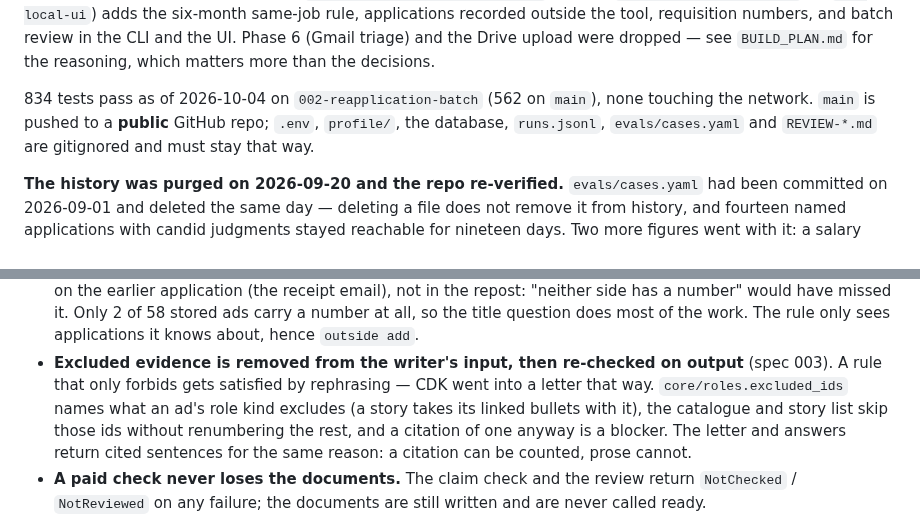
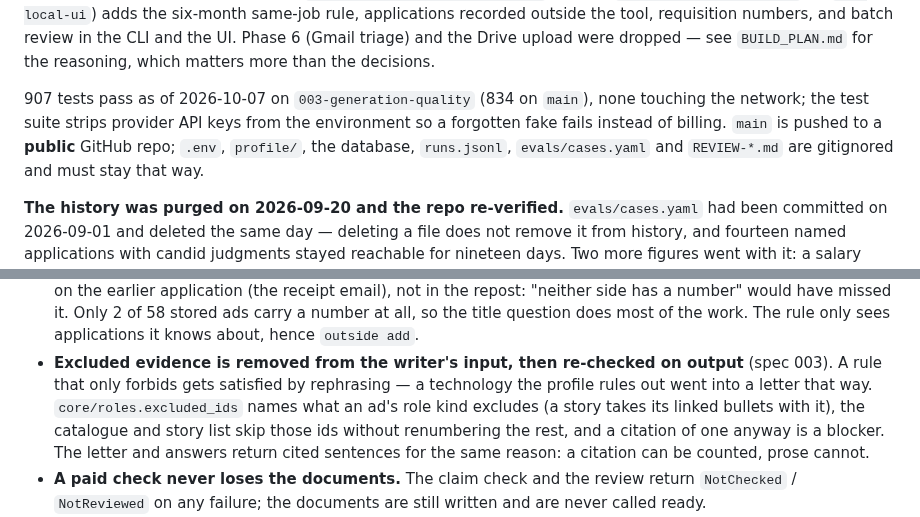
Before and after one commit to AlanBronTech/job-agent, a Markdown page: CLAUDE.md, 2 parts joined by grey strips. Rendered like a GitHub page.

Commit message:
003 T051: full run (907 passed) and a scan of the branch for real employers and figures — clean; one ruled-out technology named in CLAUDE.md and the plan reworded
Co-Authored-By: Claude Opus 5.5 <noreply@anthropic.com>

```diff
--- a/CLAUDE.md
+++ b/CLAUDE.md
@@ -200,8 +200,9 @@ review in the CLI and the UI. Phase 6 (Gmail triage) and the Drive upload were
 dropped — see `BUILD_PLAN.md` for the reasoning, which matters more than the
 decisions.
 
-834 tests pass as of 2026-10-04 on `002-reapplication-batch` (562 on `main`), none
-touching the network. `main` is pushed
+907 tests pass as of 2026-10-07 on `003-generation-quality` (834 on `main`),
+none touching the network; the test suite strips provider API keys from the
+environment so a forgotten fake fails instead of billing. `main` is pushed
 to a **public** GitHub repo; `.env`, `profile/`, the database, `runs.jsonl`,
 `evals/cases.yaml` and `REVIEW-*.md` are gitignored and must stay that way.
 
@@ -443,7 +444,7 @@ expected cost before spending (`services/costs.py`).
   work. The rule only sees applications it knows about, hence `outside add`.
 - **Excluded evidence is removed from the writer's input, then re-checked on
   output** (spec 003). A rule that only forbids gets satisfied by rephrasing —
-  CDK went into a letter that way. `core/roles.excluded_ids` names what an
+  a technology the profile rules out went into a letter that way. `core/roles.excluded_ids` names what an
   ad's role kind excludes (a story takes its linked bullets with it), the
   catalogue and story list skip those ids without renumbering the rest, and a
   citation of one anyway is a blocker. The letter and answers return cited
```
Also changed, not shown: specs/003-generation-quality/plan.md (+1 -1 lines), specs/003-generation-quality/tasks.md (+1 -1 lines).
